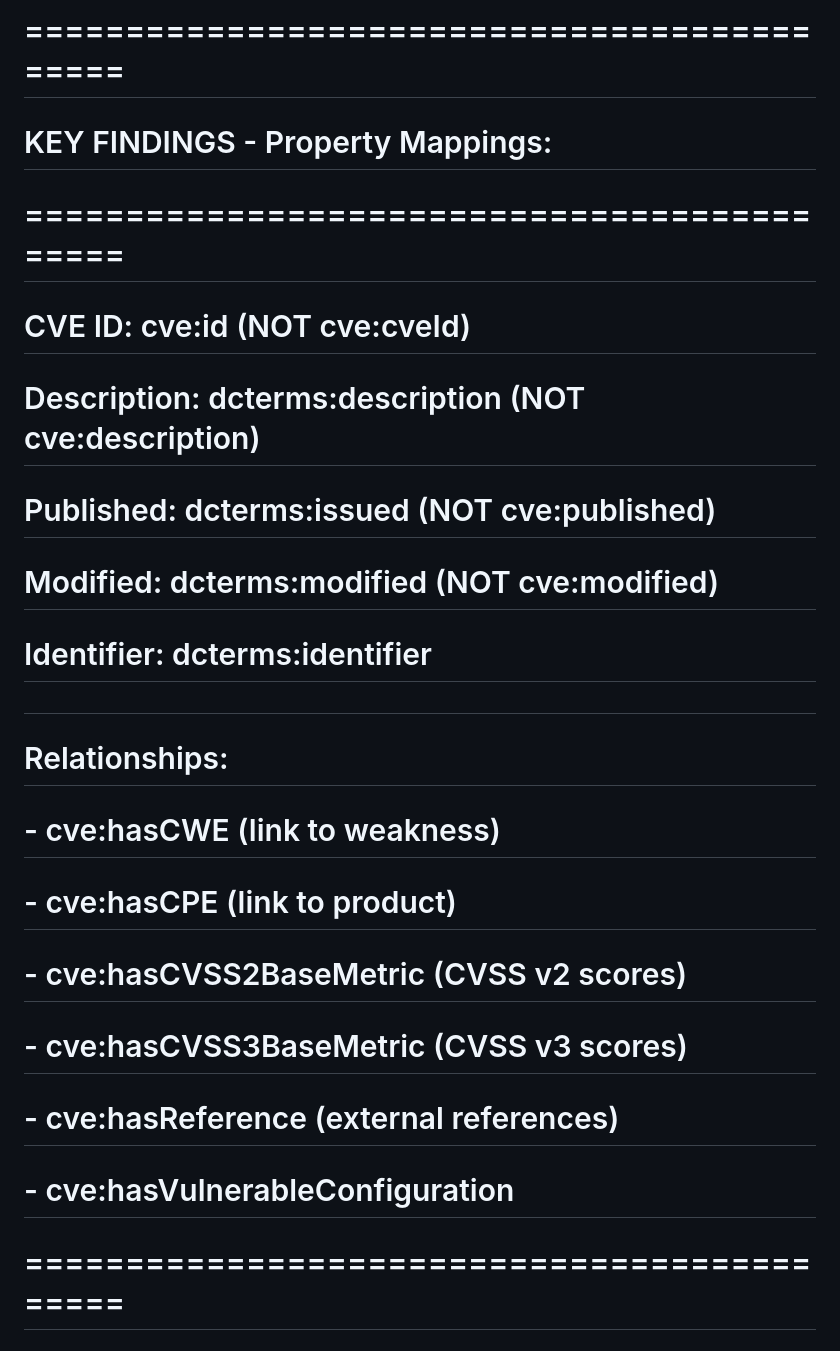
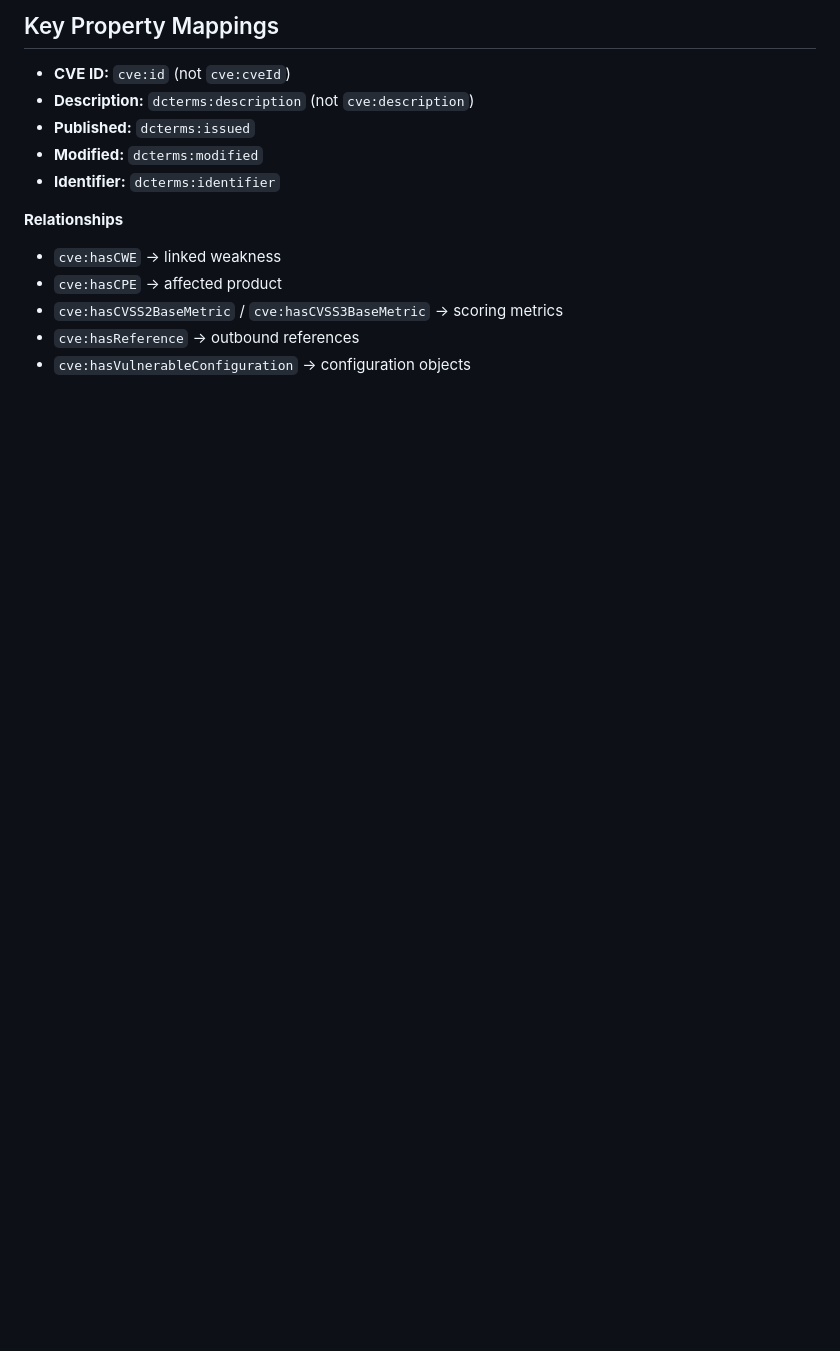
Before and after one commit to SjdnDzikran/agentic-graph-rag, a Markdown page: query-examples.md, the part around one of its changes. Rendered like a GitHub page; blank space fills up the shorter version.

Commit message:
docs: Revise query examples for clarity and structure

```diff
--- a/query-examples.md
+++ b/query-examples.md
@@ -363,18 +397,16 @@ WHERE {
 
-# ============================================
-# KEY FINDINGS - Property Mappings:
-# ============================================
-# CVE ID: cve:id (NOT cve:cveId)
-# Description: dcterms:description (NOT cve:description)
-# Published: dcterms:issued (NOT cve:published)
-# Modified: dcterms:modified (NOT cve:modified)
-# Identifier: dcterms:identifier
-#
-# Relationships:
-# - cve:hasCWE (link to weakness)
-# - cve:hasCPE (link to product)
-# - cve:hasCVSS2BaseMetric (CVSS v2 scores)
-# - cve:hasCVSS3BaseMetric (CVSS v3 scores)
-# - cve:hasReference (external references)
-# - cve:hasVulnerableConfiguration
-# ============================================
+## Key Property Mappings
+
+- **CVE ID:** `cve:id` (not `cve:cveId`)
+- **Description:** `dcterms:description` (not `cve:description`)
+- **Published:** `dcterms:issued`
+- **Modified:** `dcterms:modified`
+- **Identifier:** `dcterms:identifier`
+
+**Relationships**
+
+- `cve:hasCWE` → linked weakness
+- `cve:hasCPE` → affected product
+- `cve:hasCVSS2BaseMetric` / `cve:hasCVSS3BaseMetric` → scoring metrics
+- `cve:hasReference` → outbound references
+- `cve:hasVulnerableConfiguration` → configuration objects
```
Also changed, not shown: other parts of query-examples.md (+91 -57 lines).
